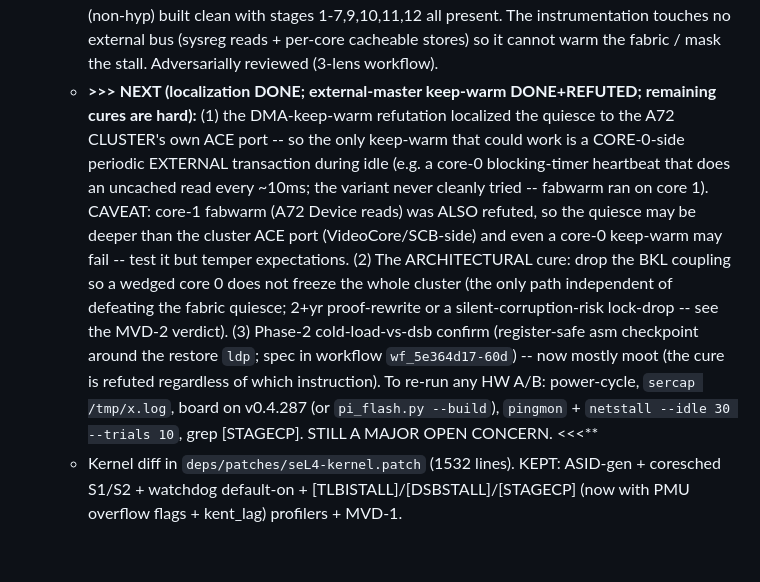
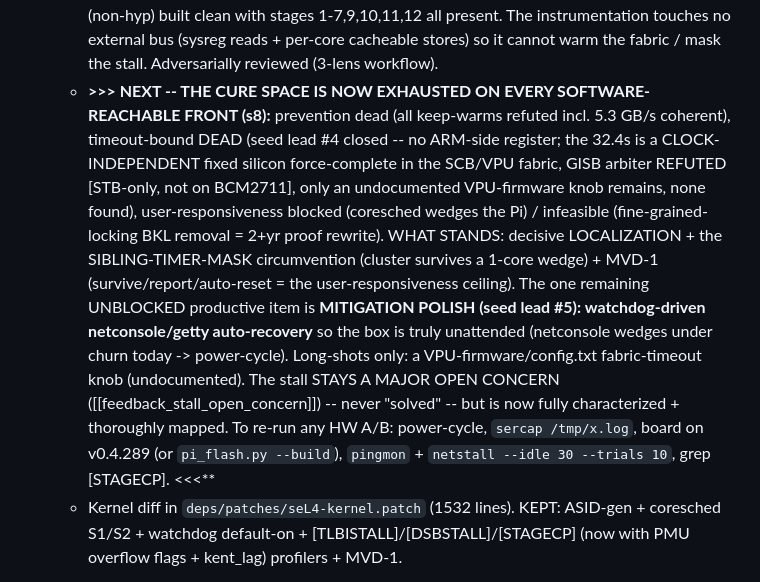
Before and after one commit to arcanii/AIOS, a Markdown page: HANDOVER.md, the part around the change. Drawn GitHub-style; blank space fills up the shorter version.

```diff
--- a/HANDOVER.md
+++ b/HANDOVER.md
@@ -117,19 +117,19 @@ background. Older session arcs (v0.4.110 -> v0.4.168) live in
     timeout), shmring 25/26 (1 timing shed), socket 8/8, netd 10/10. build-rpi4 (non-hyp) built clean with
     stages 1-7,9,10,11,12 all present. The instrumentation touches no external bus (sysreg reads + per-core
     cacheable stores) so it cannot warm the fabric / mask the stall. Adversarially reviewed (3-lens workflow).
-  - **>>> NEXT (localization DONE; external-master keep-warm DONE+REFUTED; remaining cures are hard):**
-    (1) the DMA-keep-warm refutation localized the quiesce to the A72 CLUSTER's own ACE port -- so the only
-    keep-warm that could work is a CORE-0-side periodic EXTERNAL transaction during idle (e.g. a core-0
-    blocking-timer heartbeat that does an uncached read every ~10ms; the variant never cleanly tried --
-    fabwarm ran on core 1). CAVEAT: core-1 fabwarm (A72 Device reads) was ALSO refuted, so the quiesce may
-    be deeper than the cluster ACE port (VideoCore/SCB-side) and even a core-0 keep-warm may fail -- test it
-    but temper expectations. (2) The ARCHITECTURAL cure: drop the BKL coupling so a wedged core 0 does not
-    freeze the whole cluster (the only path independent of defeating the fabric quiesce; 2+yr proof-rewrite
-    or a silent-corruption-risk lock-drop -- see the MVD-2 verdict). (3) Phase-2 cold-load-vs-dsb confirm
-    (register-safe asm checkpoint around the restore `ldp`; spec in workflow `wf_5e364d17-60d`) -- now mostly
-    moot (the cure is refuted regardless of which instruction). To re-run any HW A/B: power-cycle, `sercap
-    /tmp/x.log`, board on v0.4.287 (or `pi_flash.py --build`), `pingmon` + `netstall --idle 30 --trials 10`,
-    grep [STAGECP]. STILL A MAJOR OPEN CONCERN. <<<**
+  - **>>> NEXT -- THE CURE SPACE IS NOW EXHAUSTED ON EVERY SOFTWARE-REACHABLE FRONT (s8):** prevention dead
+    (all keep-warms refuted incl. 5.3 GB/s coherent), timeout-bound DEAD (seed lead #4 closed -- no ARM-side
+    register; the 32.4s is a CLOCK-INDEPENDENT fixed silicon force-complete in the SCB/VPU fabric, GISB
+    arbiter REFUTED [STB-only, not on BCM2711], only an undocumented VPU-firmware knob remains, none found),
+    user-responsiveness blocked (coresched wedges the Pi) / infeasible (fine-grained-locking BKL removal =
+    2+yr proof rewrite). WHAT STANDS: decisive LOCALIZATION + the SIBLING-TIMER-MASK circumvention (cluster
+    survives a 1-core wedge) + MVD-1 (survive/report/auto-reset = the user-responsiveness ceiling). The one
+    remaining UNBLOCKED productive item is **MITIGATION POLISH (seed lead #5): watchdog-driven
+    netconsole/getty auto-recovery** so the box is truly unattended (netconsole wedges under churn today ->
+    power-cycle). Long-shots only: a VPU-firmware/config.txt fabric-timeout knob (undocumented). The stall
+    STAYS A MAJOR OPEN CONCERN ([[feedback_stall_open_concern]]) -- never "solved" -- but is now fully
+    characterized + thoroughly mapped. To re-run any HW A/B: power-cycle, `sercap /tmp/x.log`, board on
+    v0.4.289 (or `pi_flash.py --build`), `pingmon` + `netstall --idle 30 --trials 10`, grep [STAGECP]. <<<**
   - Kernel diff in `deps/patches/seL4-kernel.patch` (1532 lines). KEPT: ASID-gen + coresched S1/S2 +
     watchdog default-on + [TLBISTALL]/[DSBSTALL]/[STAGECP] (now with PMU overflow flags + kent_lag)
     profilers + MVD-1.
```
Also changed, not shown: docs/NEXT_20260621_stall_session8_localize.md (+29 -0 lines).
